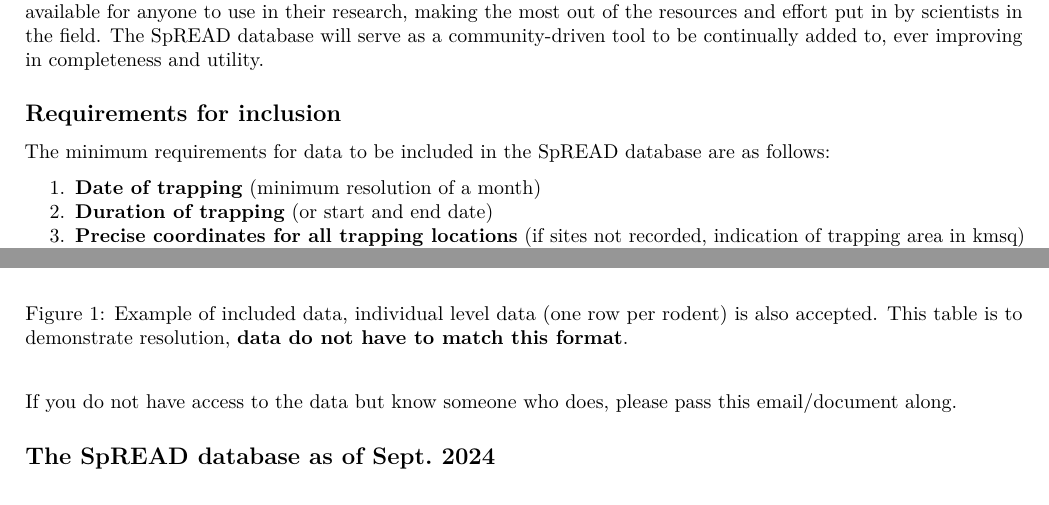
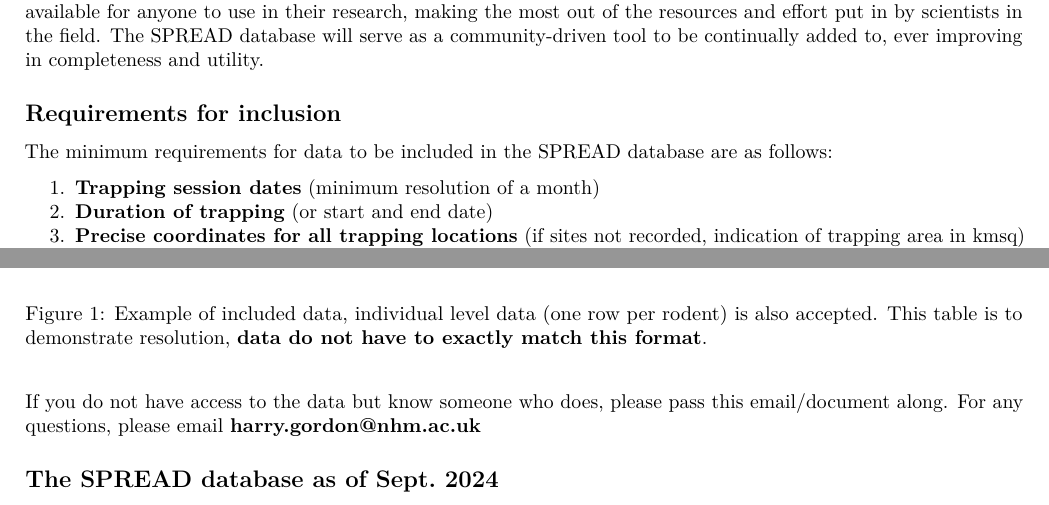
Before and after one commit to BioDivHealth/rodent-zoonoses, an R Markdown document (manuscripts/02_collaborator_info.Rmd): two parts of pages 1 and 2 of 2, joined at a grey line, cut so that both start at the same text. Rendered offline with R 4.5, knitr and Pandoc, then LaTeX, with nearby package versions; some code elsewhere in the file could not run offline.

Commit message:
Harry updated collab info

````diff
--- a/manuscripts/02_collaborator_info.Rmd
+++ b/manuscripts/02_collaborator_info.Rmd
@@ -70,14 +70,14 @@ The secondary aim of SpREAD is to provide a much-needed format for the reporting
 
-The database would serve as a convenient data-hosting service, and clear labelling of data points with the publication of origin and authors would promote collaboration and opportunities for future projects. The full dataset would be available for anyone to use in their research, making the most out of the resources and effort put in by scientists in the field. The SpREAD database will serve as a community-driven tool to be continually added to, ever improving in completeness and utility.
+The database would serve as a convenient data-hosting service, and clear labelling of data points with the publication of origin and authors would promote collaboration and opportunities for future projects. The full dataset would be available for anyone to use in their research, making the most out of the resources and effort put in by scientists in the field. The SPREAD database will serve as a community-driven tool to be continually added to, ever improving in completeness and utility.
 
 
 ## Requirements for inclusion
 
-![Example of included data, individual level data (one row per rodent) is also accepted. This table is to demonstrate resolution, **data do not have to match this format**.](../figures/data_example.png)
+![Example of included data, individual level data (one row per rodent) is also accepted. This table is to demonstrate resolution, **data do not have to exactly match this format**.](../figures/data_example.png)
 
-The minimum requirements for data to be included in the SpREAD database are as follows:
+The minimum requirements for data to be included in the SPREAD database are as follows:
 
-1. **Date of trapping** (minimum resolution of a month)
+1. **Trapping session dates** (minimum resolution of a month)
 1. **Duration of trapping** (or start and end date)
 1. **Precise coordinates for all trapping locations** (if sites not recorded, indication of trapping area in kmsq)
 1. **All captured species' abundances** are reported (separately for each trapping session and site)
@@ -91,9 +91,9 @@ Desirable:
 
 **If you are interested in co-authoring this paper and providing your data, please submit it via [*this link*](https://forms.gle/BhRf5SP36EHwJYPV9) or paste this in your browser: https://forms.gle/BhRf5SP36EHwJYPV9.**
 
-If you do not have access to the data but know someone who does, please pass this email/document along.
+If you do not have access to the data but know someone who does, please pass this email/document along. For any questions, please email **harry.gordon@nhm.ac.uk**
 
-## The SpREAD database as of Sept. 2024
+## The SPREAD database as of Sept. 2024
 
 ```{r plot_n_hosts, echo=FALSE, fig.pos="h", message=FALSE, error=FALSE, warning=FALSE, fig.cap="The number of hosts trapped for each genus", fig.align='center'}
 # Load necessary libraries
````
Also changed, not shown: scripts/10_clean_data.R (+3 -0 lines), manuscripts/02_collaborator_info.Rmd (4 more changed lines), 2 other files.
